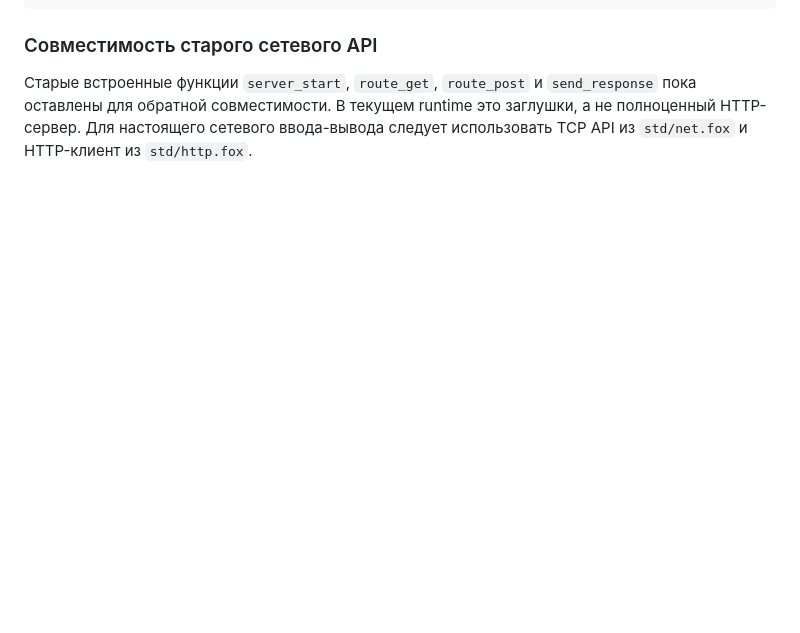
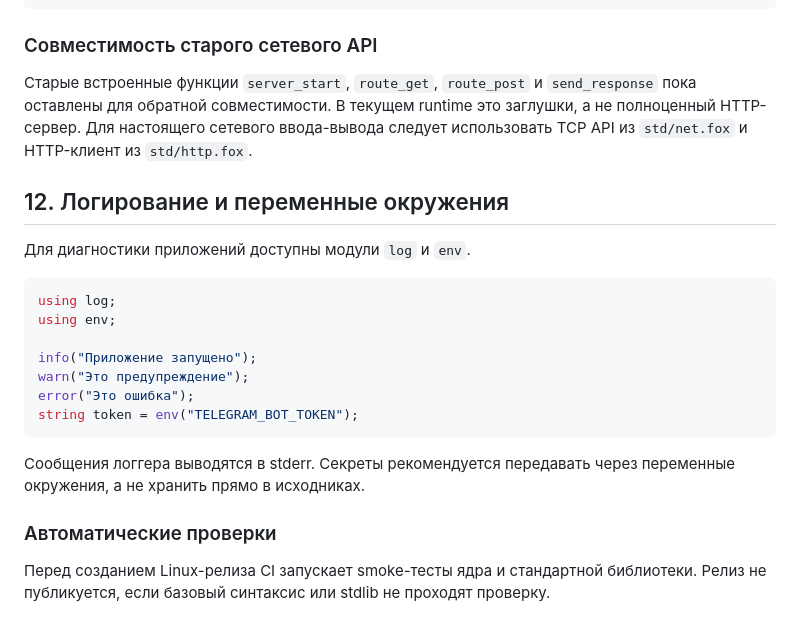
Before and after one commit to SkrinVex/FoxLang, a Markdown page: DOCUMENTATION.md, the part around the change. Rendered like a GitHub page; blank space fills up the shorter version.

Commit message:
docs: document logging env and release tests

````diff
--- a/DOCUMENTATION.md
+++ b/DOCUMENTATION.md
@@ -935,3 +935,24 @@ show_cursor();
 ### Совместимость старого сетевого API
 
 Старые встроенные функции `server_start`, `route_get`, `route_post` и `send_response` пока оставлены для обратной совместимости. В текущем runtime это заглушки, а не полноценный HTTP-сервер. Для настоящего сетевого ввода-вывода следует использовать TCP API из `std/net.fox` и HTTP-клиент из `std/http.fox`.
+
+
+## 12. Логирование и переменные окружения
+
+Для диагностики приложений доступны модули `log` и `env`.
+
+```cpp
+using log;
+using env;
+
+info("Приложение запущено");
+warn("Это предупреждение");
+error("Это ошибка");
+string token = env("TELEGRAM_BOT_TOKEN");
+```
+
+Сообщения логгера выводятся в stderr. Секреты рекомендуется передавать через переменные окружения, а не хранить прямо в исходниках.
+
+### Автоматические проверки
+
+Перед созданием Linux-релиза CI запускает smoke-тесты ядра и стандартной библиотеки. Релиз не публикуется, если базовый синтаксис или stdlib не проходят проверку.
````
